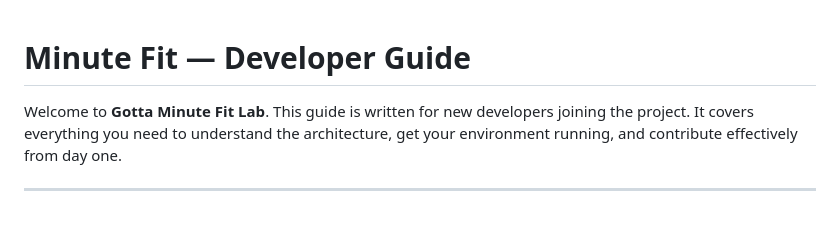
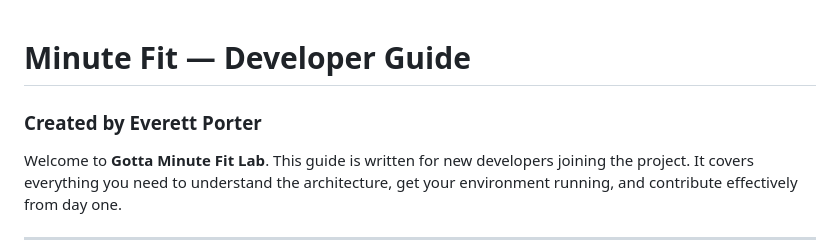
Before and after one commit to rkcrayton/minute-fit, a Markdown page: docs/development-guide.md, the part around the change. Rendered like a GitHub page; blank space fills up the shorter version.

```diff
--- a/docs/development-guide.md
+++ b/docs/development-guide.md
@@ -1,5 +1,5 @@
 # Minute Fit — Developer Guide
-
+### Created by Everett Porter
 Welcome to **Gotta Minute Fit Lab**. This guide is written for new developers joining the project. It covers everything you need to understand the architecture, get your environment running, and contribute effectively from day one.
 
 ---
```
Also changed, not shown: docs/testing-guide.md (+1 -1 lines), docs/user-guide.md (+1 -1 lines).
